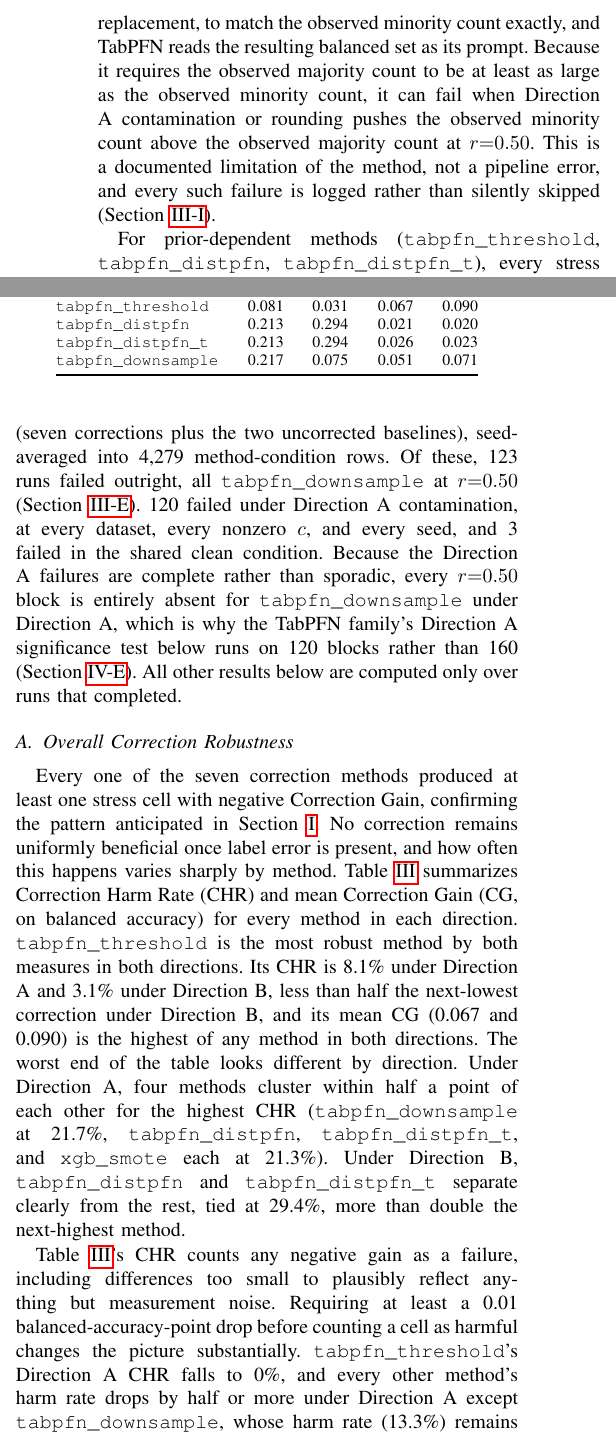
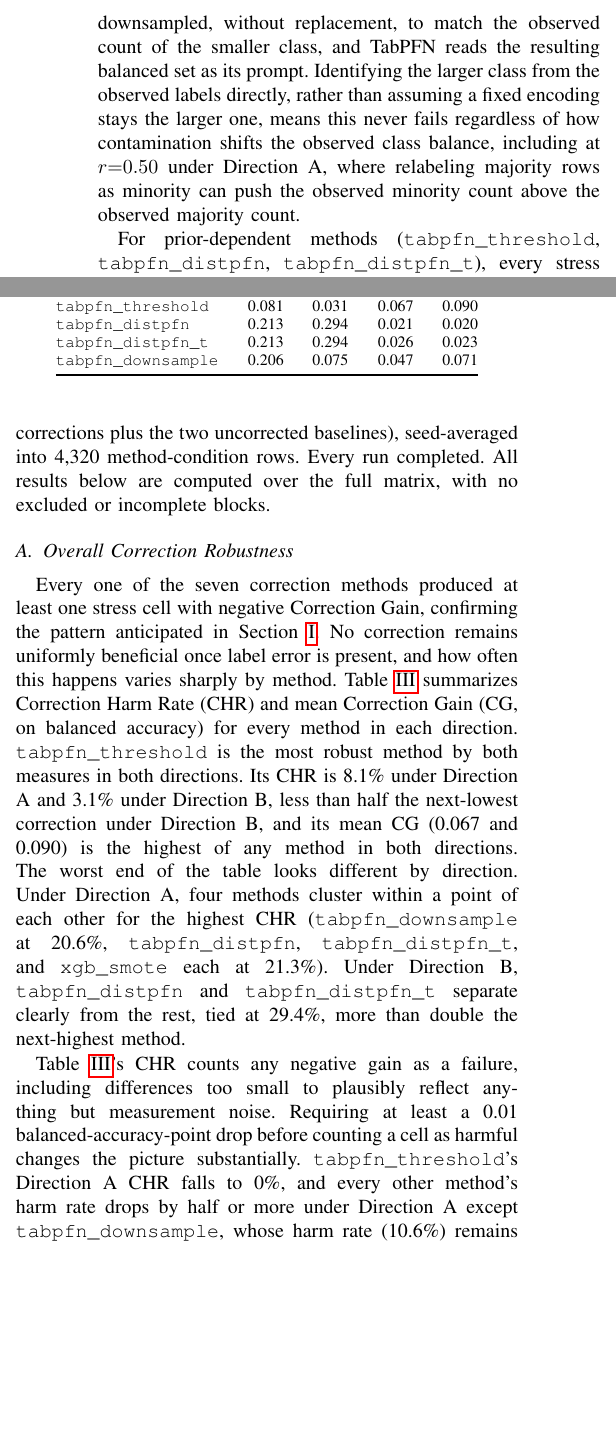
Before and after one commit to darkamgel/Imbalance-Correction, a LaTeX paper (paper/main_anonymous.tex, which reads paper/sections/03_methods.tex, paper/sections/04_results.tex): two parts of the columns of pages 6 and 7 of 15, joined at a grey line, cut so that both start at the same text, the shorter picture padded with empty space. Compiled offline with pdfLaTeX.

Commit message:
Update paper for the tabpfn_downsample recovery (zero failures now)
Recomputed every affected number from the freshly regenerated
results/raw_runs.csv (12,837 -> 12,960 rows), correction_gains.csv,
summary.csv, and statistical_tests.csv after the fixed-class-assignment
bug was corrected and the 123 previously-failed cells were recovered.
Verified the actual impact cell by cell before writing anything, not
assumed: only tabpfn_downsample's Direction A numbers move (Direction B
was always complete, unaffected), every other method is untouched.

Methods: tabpfn_downsample's description rewritten to describe the
current, correct dynamic-class-identification behavior instead of the
former fixed-assignment limitation. Implementation and Reproducibility
paragraph no longer cites downsample's old failure mode as an example,
since no method fails in the final run.

Results: opening paragraph rewritten entirely, no more failure/block-
exclusion discussion since there are none. Table 1 (CHR 21.7%->20.6%,
mean CG 0.051->0.047 for tabpfn_downsample, Direction A only). Regret
paragraph's ratio updated (three times -> two and a half times). Break-
even table and its footnote about tabpfn_downsample's exceptional 30-
combination denominator, removed entirely, it's 40 like every other
method now (58%, was 60%). Both Friedman tables updated: TabPFN
Direction A's block count is 160 now (was 120, the incomplete-block
exclusion no longer applies), chi2 173.2->204.0 for the main test and
29.4->29.7 for the dataset-level robustness check. Calibration
Reliability's downsample-vs-baseline claim corrected: true on ECE at
every level, true on Brier at every level except the highest (c=0.30),
where it now drops back below baseline, verified this doesn't affect
the separate, unrelated "DistPFN is best-calibrated" finding, checked
explicitly and confirmed identical ranking pattern to before.

Abstract: run count 12,837 -> 12,960.

Discussion: tabpfn_downsample's CHR figure and the calibration claim
updated to match the Results fixes.

Figures paper/figures/{gain_heatmap_pair,chr_regret,reliability}.png
regenerated and committed separately just before this (commit 6ff6171).

```diff
--- a/paper/sections/03_methods.tex
+++ b/paper/sections/03_methods.tex
@@ -309,15 +309,15 @@ produce a DistPFN-T score for a two-class problem. Equation~\ref{eq:distpfnt}
 implements the algorithm's evident intent, with that shape bug corrected
 rather than reproduced.
 
-\texttt{tabpfn\_downsample} is the family's one data-level correction: the
-majority class is randomly downsampled, without replacement, to match the
-observed minority count exactly, and TabPFN reads the resulting balanced set
-as its prompt. Because it requires the observed majority count to be at least
-as large as the observed minority count, it can fail when Direction A
-contamination or rounding pushes the observed minority count above the
-observed majority count at $r{=}0.50$. This is a documented limitation of the
-method, not a pipeline error, and every such failure is logged rather than
-silently skipped (Section~\ref{sec:methods-implementation}).
+\texttt{tabpfn\_downsample} is the family's one data-level correction:
+whichever class has more observed rows is randomly downsampled, without
+replacement, to match the observed count of the smaller class, and TabPFN
+reads the resulting balanced set as its prompt. Identifying the larger
+class from the observed labels directly, rather than assuming a fixed
+encoding stays the larger one, means this never fails regardless of how
+contamination shifts the observed class balance, including at $r{=}0.50$
+under Direction A, where relabeling majority rows as minority can push
+the observed minority count above the observed majority count.
 
 For prior-dependent methods (\texttt{tabpfn\_threshold},
 \texttt{tabpfn\_distpfn}, \texttt{tabpfn\_distpfn\_t}), every stress cell
--- a/paper/sections/04_results.tex
+++ b/paper/sections/04_results.tex
@@ -3,18 +3,11 @@
 
 Across the ten datasets, three seeds, four imbalance ratios, and five
 contamination rates (the shared clean condition plus four noise levels in
-each of the two directions), the full matrix produced 12{,}837 per-seed runs
-over the nine methods (seven corrections plus the two uncorrected
-baselines), seed-averaged into 4{,}279 method-condition rows. Of these,
-123 runs failed outright, all \texttt{tabpfn\_downsample} at $r{=}0.50$
-(Section~\ref{sec:methods-corrections}). 120 failed under Direction A
-contamination, at every dataset, every nonzero $c$, and every seed, and 3
-failed in the shared clean condition. Because the Direction A failures are
-complete rather than sporadic, every $r{=}0.50$ block is entirely absent for
-\texttt{tabpfn\_downsample} under Direction A, which is why the TabPFN
-family's Direction A significance test below runs on 120 blocks rather than
-160 (Section~\ref{sec:results-significance}). All other results below are
-computed only over runs that completed.
+each of the two directions), the full matrix produced 12{,}960 per-seed
+runs over the nine methods (seven corrections plus the two uncorrected
+baselines), seed-averaged into 4{,}320 method-condition rows. Every run
+completed. All results below are computed over the full matrix, with no
+excluded or incomplete blocks.
 
 \subsection{Overall Correction Robustness}
 \label{sec:results-rq1}
@@ -30,8 +23,8 @@ measures in both directions. Its CHR is 8.1\% under Direction A and 3.1\%
 under Direction B, less than half the next-lowest correction under
 Direction B, and its mean CG (0.067 and 0.090) is the highest of any method
 in both directions. The worst end of the table looks different by
-direction. Under Direction A, four methods cluster within half a point of
-each other for the highest CHR (\texttt{tabpfn\_downsample} at 21.7\%,
+direction. Under Direction A, four methods cluster within a point of
+each other for the highest CHR (\texttt{tabpfn\_downsample} at 20.6\%,
 \texttt{tabpfn\_distpfn}, \texttt{tabpfn\_distpfn\_t}, and
 \texttt{xgb\_smote} each at 21.3\%). Under Direction B,
 \texttt{tabpfn\_distpfn} and \texttt{tabpfn\_distpfn\_t} separate clearly
@@ -53,7 +46,7 @@ Method & Dir.\ A & Dir.\ B & Dir.\ A & Dir.\ B \\
 \texttt{tabpfn\_threshold}  & 0.081 & 0.031 & 0.067 & 0.090 \\
 \texttt{tabpfn\_distpfn}    & 0.213 & 0.294 & 0.021 & 0.020 \\
 \texttt{tabpfn\_distpfn\_t} & 0.213 & 0.294 & 0.026 & 0.023 \\
-\texttt{tabpfn\_downsample} & 0.217 & 0.075 & 0.051 & 0.071 \\
+\texttt{tabpfn\_downsample} & 0.206 & 0.075 & 0.047 & 0.071 \\
 \bottomrule
 \end{tabular}
 \end{table}
@@ -64,7 +57,7 @@ measurement noise. Requiring at least a 0.01 balanced-accuracy-point drop
 before counting a cell as harmful changes the picture substantially.
 \texttt{tabpfn\_threshold}'s Direction A CHR falls to 0\%, and every other
 method's harm rate drops by half or more under Direction A except
-\texttt{tabpfn\_downsample}, whose harm rate (13.3\%) remains far above the
+\texttt{tabpfn\_downsample}, whose harm rate (10.6\%) remains above the
 rest. That clarifies what the four-way near-tie reported above actually
 is, mostly a raw-count artifact. Once magnitude is required,
 \texttt{tabpfn\_downsample} is the one method still failing meaningfully
```
Also changed, not shown: paper/sections/00_abstract.tex (+1 -1 lines), paper/sections/05_discussion.tex (+4 -2 lines), paper/sections/03_methods.tex (10 more changed lines), paper/sections/04_results.tex (26 more changed lines).
